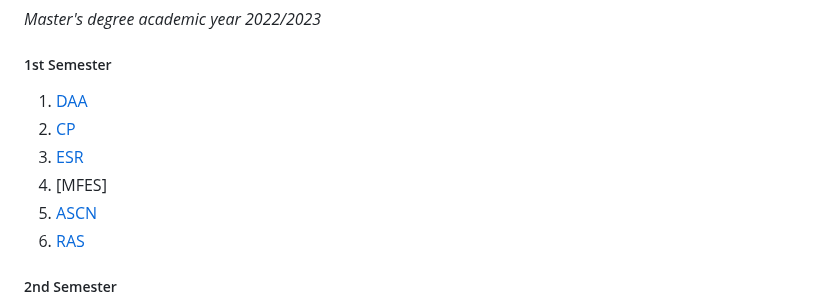
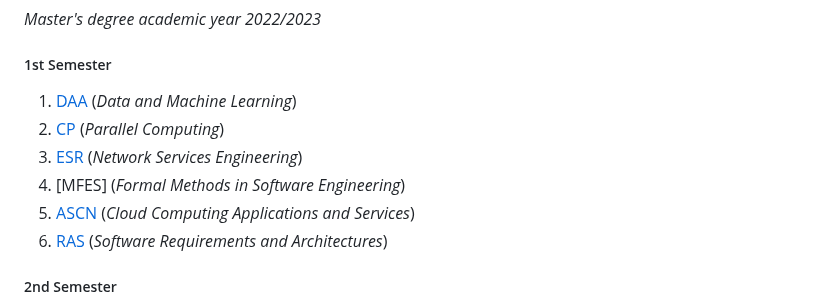
Before and after one commit to joaotorres01/Masters, a Markdown page: README.md, the part around the change. GitHub-like rendering.

```diff
--- a/README.md
+++ b/README.md
@@ -5,12 +5,12 @@ _Master's degree academic year 2022/2023_
 
 ##### 1st Semester
 
-1. [DAA](https://github.com/joaotorres01/Masters/tree/main/DAA)
-2. [CP](https://github.com/joaotorres01/Masters/tree/main/CP)
-3. [ESR](https://github.com/joaotorres01/Masters/tree/main/ESR)
-4. [MFES]
-5. [ASCN](https://github.com/joaotorres01/Masters/tree/main/ASCN)
-6. [RAS](https://github.com/joaotorres01/Masters/tree/main/RAS)
+1. [DAA](https://github.com/joaotorres01/Masters/tree/main/DAA) (*Data and Machine Learning*)
+2. [CP](https://github.com/joaotorres01/Masters/tree/main/CP) (*Parallel Computing*)
+3. [ESR](https://github.com/joaotorres01/Masters/tree/main/ESR) (*Network Services Engineering*)
+4. [MFES] (*Formal Methods in Software Engineering*)
+5. [ASCN](https://github.com/joaotorres01/Masters/tree/main/ASCN) (*Cloud Computing Applications and Services*)
+6. [RAS](https://github.com/joaotorres01/Masters/tree/main/RAS) (*Software Requirements and Architectures*)
 
 ##### 2nd Semester
 
```
